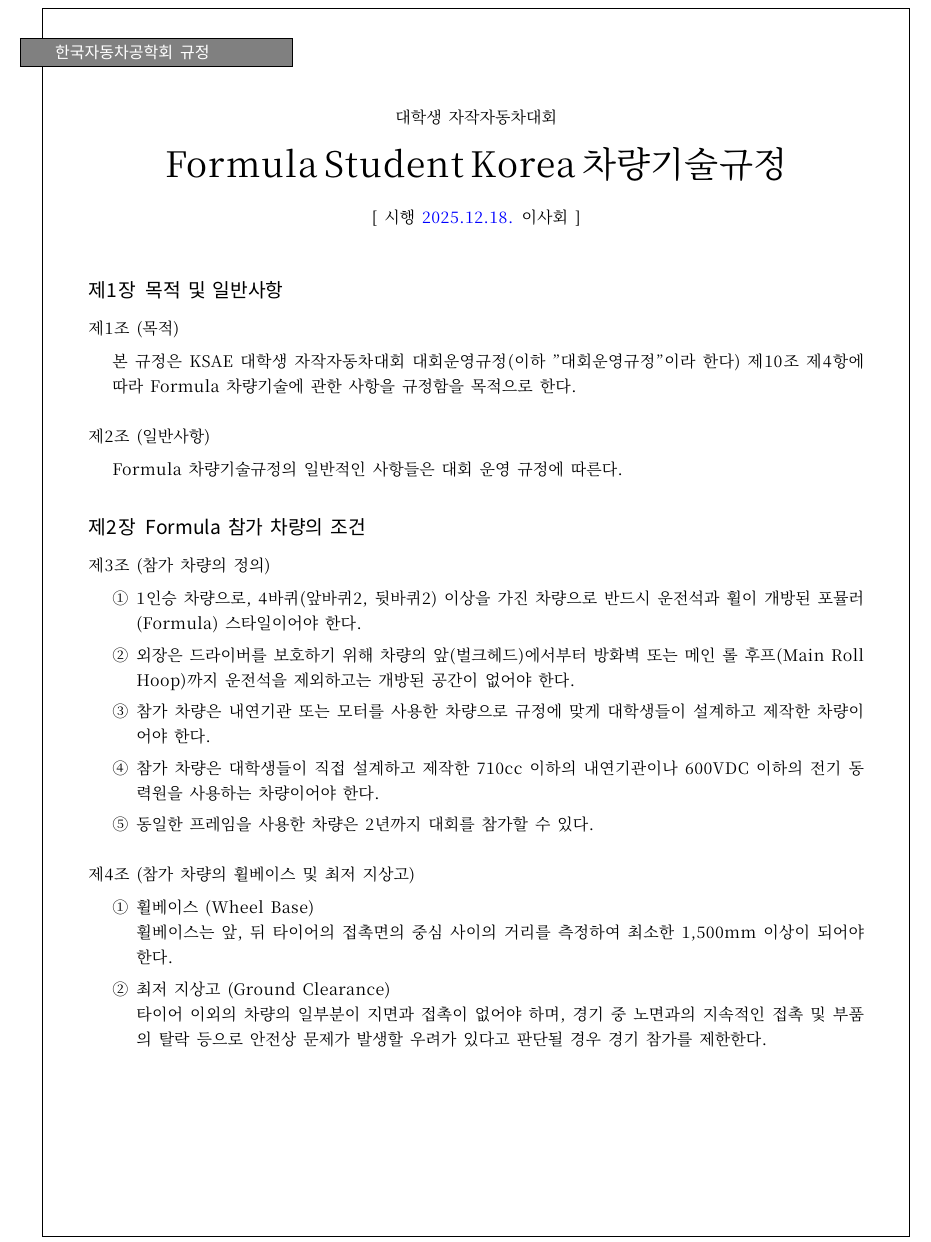
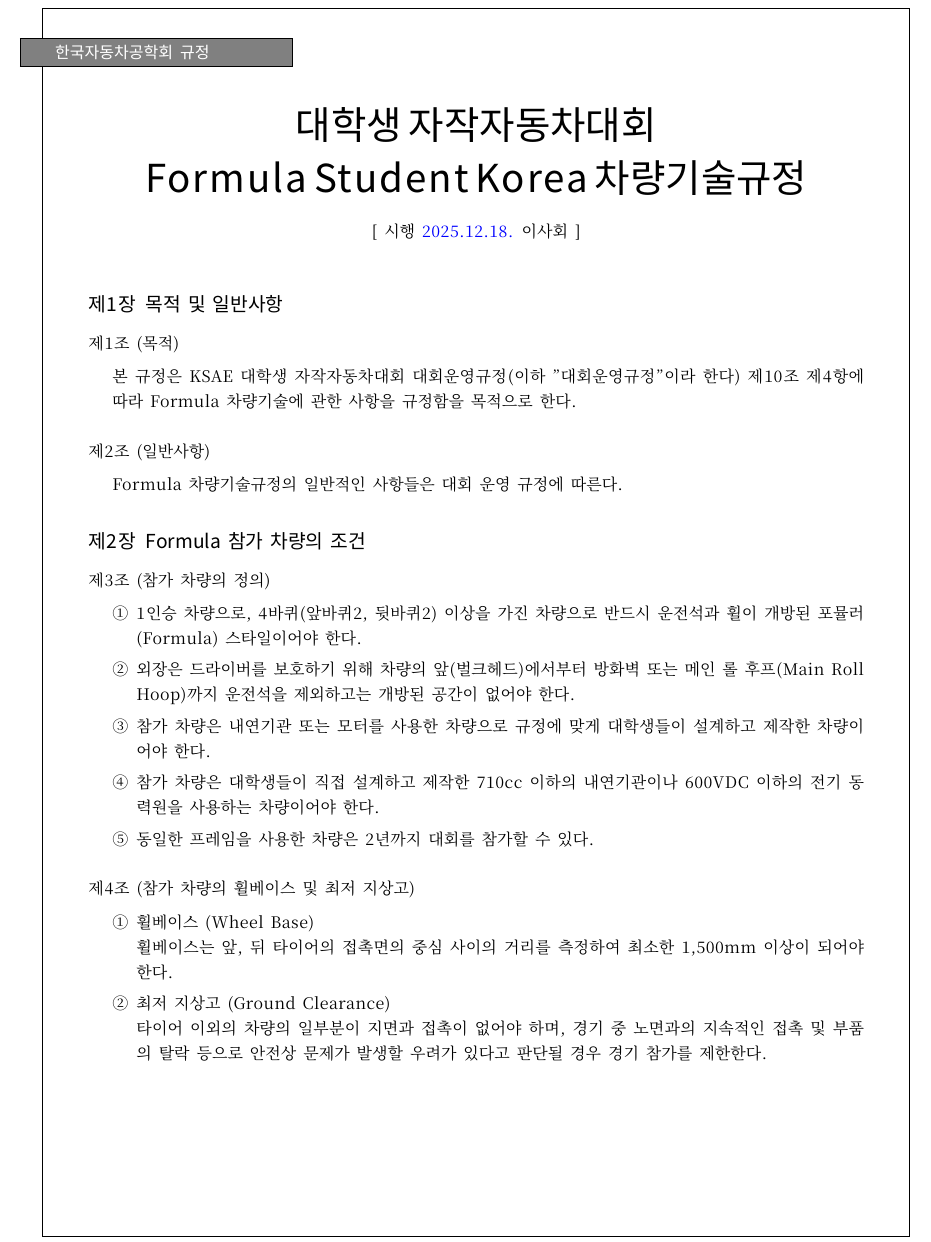
Before and after one commit to luftaquila/ksae-rules, a LaTeX document (formula.tex): part of page 1 of 64, cut so that both start at the same text. Compiled offline with XeLaTeX; a missing font is replaced by an installed copy or a similar font.

Commit message:
fix: title font

```diff
--- a/formula.tex
+++ b/formula.tex
@@ -6,8 +6,8 @@
 \thispagestyle{firstpage}
 
 \begin{center}
-  {\fontsize{22}{25} 대학생 자작자동차대회}\\[2.5ex]
-  {\fontsize{22}{25}  \selectfont Formula Student Korea 차량기술규정}\\[2.5ex]
+  {\pretendardb\fontsize{24}{28}\selectfont\addfontfeatures{LetterSpace=5} 대학생 자작자동차대회}\\[2ex]
+  {\pretendardb\fontsize{24}{28}\selectfont\addfontfeatures{LetterSpace=5} Formula Student Korea 차량기술규정}\\[2.5ex]
   [ 시행 {\color{blue}2025.12.18.} 이사회 ]
 \end{center}
 
```
